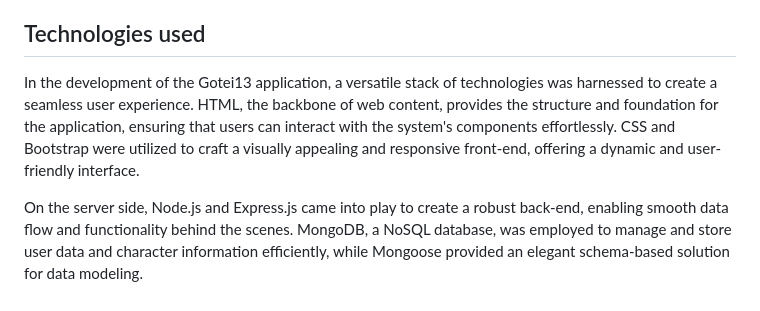
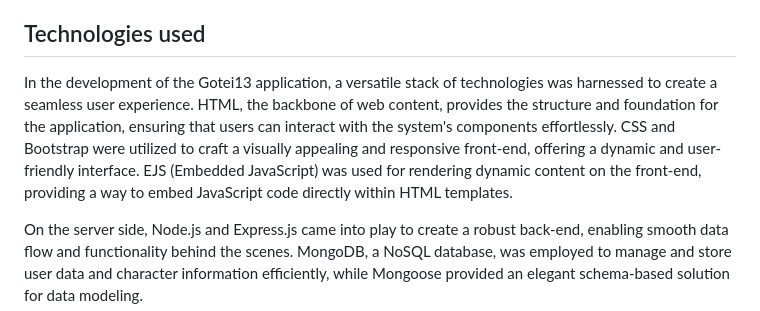
Before and after one commit to ardalanmemar93/Gotei13, a Markdown page: README.md, the part around the change printed below. Rendered like a GitHub page.

```diff
--- a/README.md
+++ b/README.md
@@ -60,7 +67,7 @@ Log In.
 
 ## Technologies used
 
-In the development of the Gotei13 application, a versatile stack of technologies was harnessed to create a seamless user experience. HTML, the backbone of web content, provides the structure and foundation for the application, ensuring that users can interact with the system's components effortlessly. CSS and Bootstrap were utilized to craft a visually appealing and responsive front-end, offering a dynamic and user-friendly interface.
+In the development of the Gotei13 application, a versatile stack of technologies was harnessed to create a seamless user experience. HTML, the backbone of web content, provides the structure and foundation for the application, ensuring that users can interact with the system's components effortlessly. CSS and Bootstrap were utilized to craft a visually appealing and responsive front-end, offering a dynamic and user-friendly interface. EJS (Embedded JavaScript) was used for rendering dynamic content on the front-end, providing a way to embed JavaScript code directly within HTML templates.
 
 On the server side, Node.js and Express.js came into play to create a robust back-end, enabling smooth data flow and functionality behind the scenes. MongoDB, a NoSQL database, was employed to manage and store user data and character information efficiently, while Mongoose provided an elegant schema-based solution for data modeling.
 
```
Also changed, not shown: other parts of README.md (+7 -0 lines).
